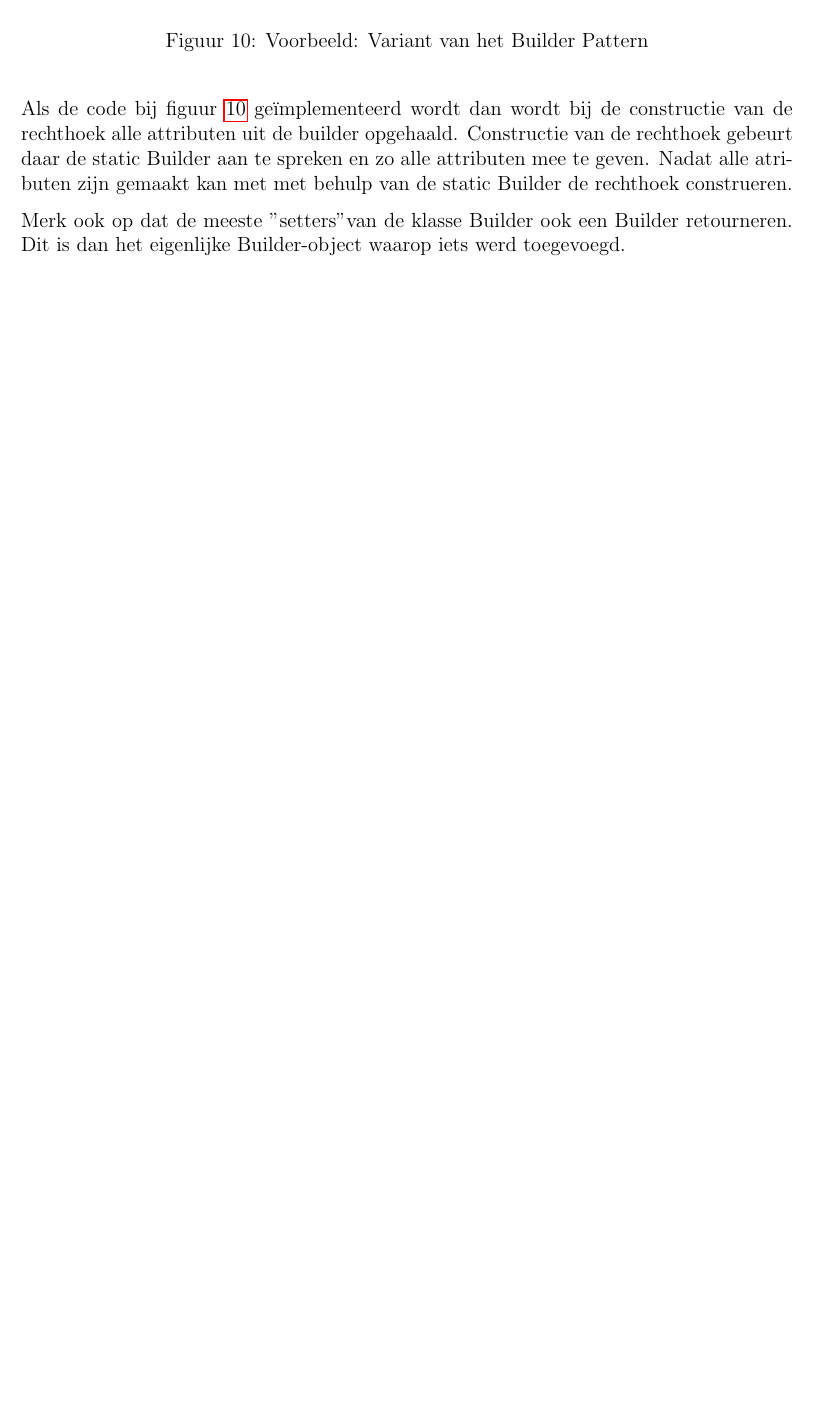
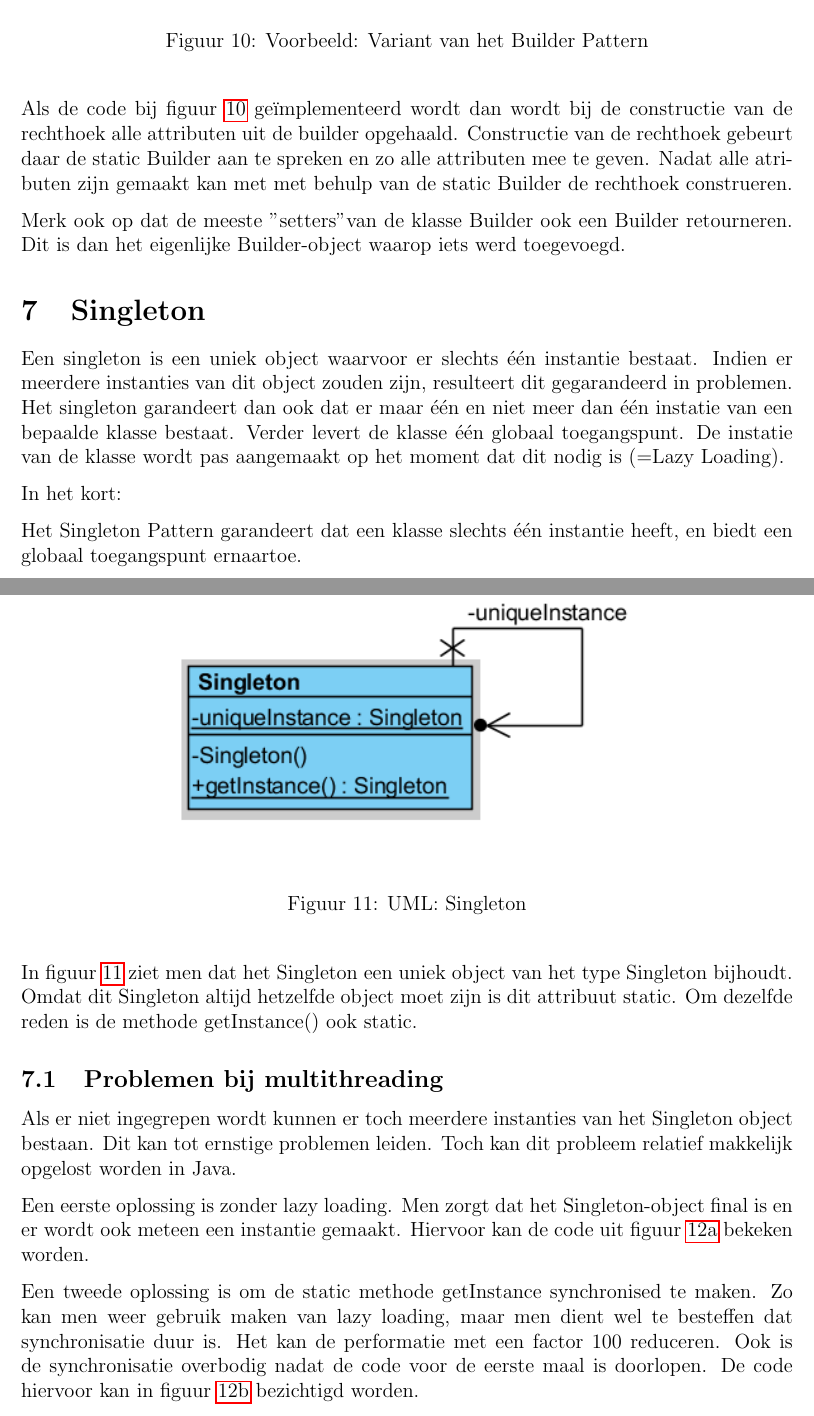
Before and after one commit to Tyslan/Samenvattingen-HoGent, a LaTeX document (2e jaar 2e semester/Tex/Ontwerpen/Ontwerpen III.tex): part of page 8 of 8 before the commit and two parts of pages 8 and 9 of 10 after it, the two joined at a grey line, cut so that both start at the same text, the shorter picture padded with empty space. Compiled offline with pdfLaTeX.

Commit message:
Ontwerpen - Singleton Added

```diff
--- a/2e jaar 2e semester/Tex/Ontwerpen/Ontwerpen III.tex
+++ b/2e jaar 2e semester/Tex/Ontwerpen/Ontwerpen III.tex
@@ -199,3 +199,32 @@ Nadat alle atributen zijn gemaakt kan met met behulp van de static Builder de re
 
 Merk ook op dat de meeste "setters" van de klasse Builder ook een Builder retourneren. Dit is dan het eigenlijke Builder-object waarop iets werd toegevoegd.
 
+\section{Singleton}
+Een singleton is een uniek object waarvoor er slechts één instantie bestaat.
+Indien er meerdere instanties van dit object zouden zijn, resulteert dit gegarandeerd in problemen.
+Het singleton garandeert dan ook dat er maar één en niet meer dan één instatie van een bepaalde klasse bestaat.
+Verder levert de klasse één globaal toegangspunt.
+De instatie van de klasse wordt pas aangemaakt op het moment dat dit nodig is (=Lazy Loading).
+
+In het kort:
+
+Het Singleton Pattern garandeert dat een klasse slechts één
+instantie heeft, en biedt een globaal toegangspunt ernaartoe.
+
+\begin{figure}[H]
+\centering
+  	\includegraphics[width=.7\linewidth]{img/Singleton/Singleton.png}
+  	\caption{UML: Singleton}
+  	\label{fig:Singleton}
+\end{figure}
+
+In figuur~\ref{fig:Singleton} ziet men dat het Singleton een uniek object van het type Singleton bijhoudt. Omdat dit Singleton altijd hetzelfde object moet zijn is dit attribuut static. Om dezelfde reden is de methode getInstance() ook static.
+
+\subsection{Problemen bij multithreading}
+Als er niet ingegrepen wordt kunnen er toch meerdere instanties van het Singleton object bestaan.
+Dit kan tot ernstige problemen leiden.
+Toch kan dit probleem relatief makkelijk opgelost worden in Java.
+
+Een eerste oplossing is zonder lazy loading. Men zorgt dat het Singleton-object final is en er wordt ook meteen een instantie gemaakt. Hiervoor kan de code uit figuur~\ref{fig:SingletonEagerLoading} bekeken worden.
+
+Een tweede oplossing is om de static methode getInstance synchronised te maken. Zo kan men weer gebruik maken van lazy loading, maar men dient wel te besteffen dat synchronisatie duur is. Het kan de performatie met een factor 100 reduceren. Ook is de synchronisatie overbodig nadat de code voor de eerste maal is doorlopen. De code hiervoor kan in figuur~\ref{fig:SingletonLazyLoading} bezichtigd worden.
```
Also changed, not shown: 2e jaar 2e semester/PDF/Ontwerpen III.pdf, 2e jaar 2e semester/Tex/Ontwerpen/img/Singleton/Singleton.png (added), 2e jaar 2e semester/Tex/Ontwerpen/img/Singleton/SingletonMetLazyLoading.png (added), 2e jaar 2e semester/Tex/Ontwerpen/img/Singleton/SingletonZonderLazyLoading.png (added), 2e jaar 2e semester/Tex/Ontwerpen/Ontwerpen III.tex (19 more changed lines).
